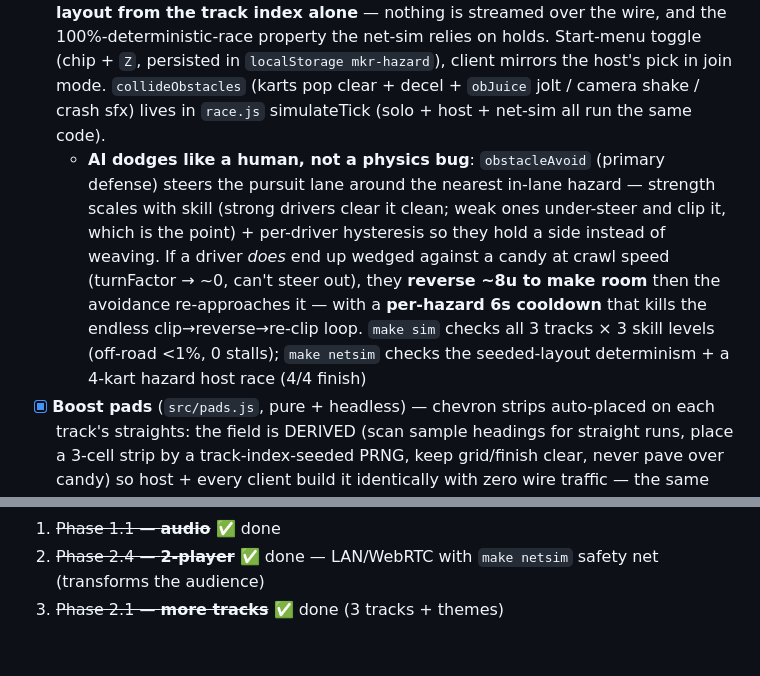
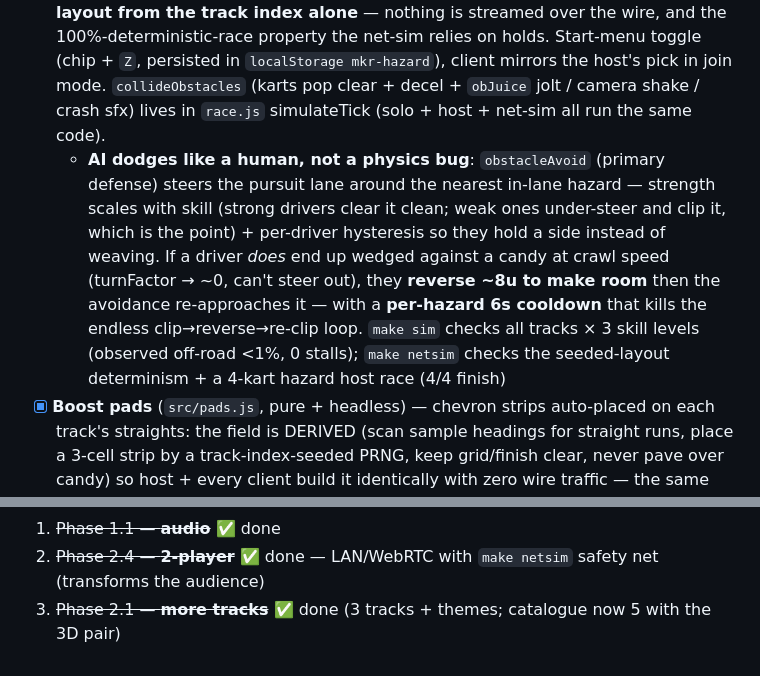
Before and after one commit to mangelajo/microkarts-qwen3.8-27b, a Markdown page: ROADMAP.md, 2 parts joined by grey strips. Rendered like a GitHub page.

Commit message:
Docs: ROADMAP 'all 3 tracks' -> all tracks (5), clarify <1% was observed, note milestone now 5 tracks

```diff
--- a/ROADMAP.md
+++ b/ROADMAP.md
@@ -42,7 +42,7 @@ Check items off as they land.
   - AI stays track-agnostic: it only reads `samples`/`curvatureAt`. Adding a track = add an entry to `TRACKS` and run `make sim`
   - Later extended to **5 tracks**: the 3D elevation feature added SUGAR CANYON + MIDNIGHT RIDGE (catalogue now 3 flat + 2 elevated)
 - [x] **Sugar-hazard road obstacles** (`src/obstacles.js`, pure + headless) — candy (gumdrop / dice / gumball / jawbreaker / lolly / bean) scattered on the asphalt on a **seed-per-track RNG**, so the **host and every LAN client build the identical layout from the track index alone** — nothing is streamed over the wire, and the 100%-deterministic-race property the net-sim relies on holds. Start-menu toggle (chip + `Z`, persisted in `localStorage mkr-hazard`), client mirrors the host's pick in join mode. `collideObstacles` (karts pop clear + decel + `obJuice` jolt / camera shake / crash sfx) lives in `race.js` simulateTick (solo + host + net-sim all run the same code).
-  - **AI dodges like a human, not a physics bug**: `obstacleAvoid` (primary defense) steers the pursuit lane around the nearest in-lane hazard — strength scales with skill (strong drivers clear it clean; weak ones under-steer and clip it, which is the point) + per-driver hysteresis so they hold a side instead of weaving. If a driver *does* end up wedged against a candy at crawl speed (turnFactor → ~0, can't steer out), they **reverse ~8u to make room** then the avoidance re-approaches it — with a **per-hazard 6s cooldown** that kills the endless clip→reverse→re-clip loop. `make sim` checks all 3 tracks × 3 skill levels (off-road <1%, 0 stalls); `make netsim` checks the seeded-layout determinism + a 4-kart hazard host race (4/4 finish)
+  - **AI dodges like a human, not a physics bug**: `obstacleAvoid` (primary defense) steers the pursuit lane around the nearest in-lane hazard — strength scales with skill (strong drivers clear it clean; weak ones under-steer and clip it, which is the point) + per-driver hysteresis so they hold a side instead of weaving. If a driver *does* end up wedged against a candy at crawl speed (turnFactor → ~0, can't steer out), they **reverse ~8u to make room** then the avoidance re-approaches it — with a **per-hazard 6s cooldown** that kills the endless clip→reverse→re-clip loop. `make sim` checks all tracks × 3 skill levels (observed off-road <1%, 0 stalls); `make netsim` checks the seeded-layout determinism + a 4-kart hazard host race (4/4 finish)
 - [x] **Boost pads** (`src/pads.js`, pure + headless) — chevron strips auto-placed on
   each track's straights: the field is DERIVED (scan sample headings for straight runs,
   place a 3-cell strip by a track-index-seeded PRNG, keep grid/finish clear, never pave
@@ -107,4 +107,4 @@ Phase 3.3 (ghost)             →  "comeback" milestone
 
 1. ~~Phase 1.1 — **audio**~~ ✅ done
 2. ~~Phase 2.4 — **2-player**~~ ✅ done — LAN/WebRTC with `make netsim` safety net (transforms the audience)
-3. ~~Phase 2.1 — **more tracks**~~ ✅ done (3 tracks + themes)
+3. ~~Phase 2.1 — **more tracks**~~ ✅ done (3 tracks + themes; catalogue now 5 with the 3D pair)
```
